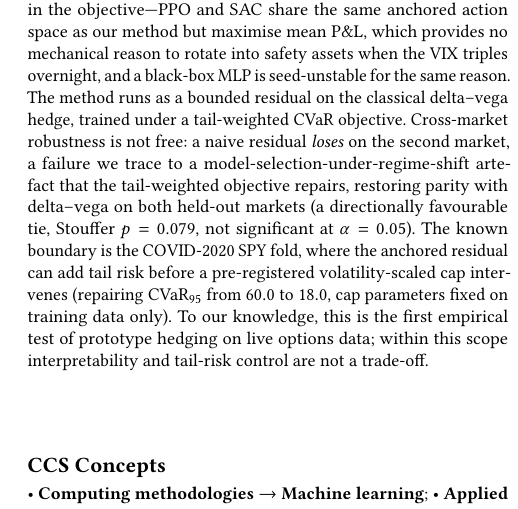
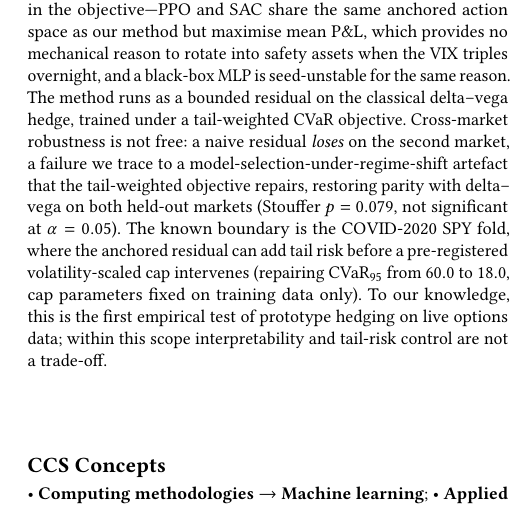
Before and after one commit to nl2992/ICAIF_interpretable-vol-surface-hedger, a LaTeX paper (paper/main.tex): part of one column of page 1 of 8, cut so that both start at the same text. Compiled offline with pdfLaTeX.

Commit message:
stronger title + abstract: failure-first framing (deep-RL blow-up 12-32x)

```diff
--- a/paper/main.tex
+++ b/paper/main.tex
@@ -45,8 +45,8 @@ reason. The method runs as a bounded residual on the classical delta--vega hedge
 trained under a tail-weighted CVaR objective. Cross-market robustness is not free:
 a naive residual \emph{loses} on the second market, a failure we trace to a
 model-selection-under-regime-shift artefact that the tail-weighted objective repairs,
-restoring parity with delta--vega on both held-out markets (a directionally
-favourable tie, Stouffer $p=0.079$, not significant at $\alpha=0.05$). The known
+restoring parity with delta--vega on both held-out markets (Stouffer $p=0.079$,
+not significant at $\alpha=0.05$). The known
 boundary is the COVID-2020 SPY fold, where the anchored residual can add tail risk
 before a pre-registered volatility-scaled cap intervenes (repairing $\mathrm{CVaR}_{95}$ from
 $60.0$ to $18.0$, cap parameters fixed on training data only). To our knowledge, this
```
Also changed, not shown: paper/main.pdf, paper/references.bib (line endings or trailing spaces).
